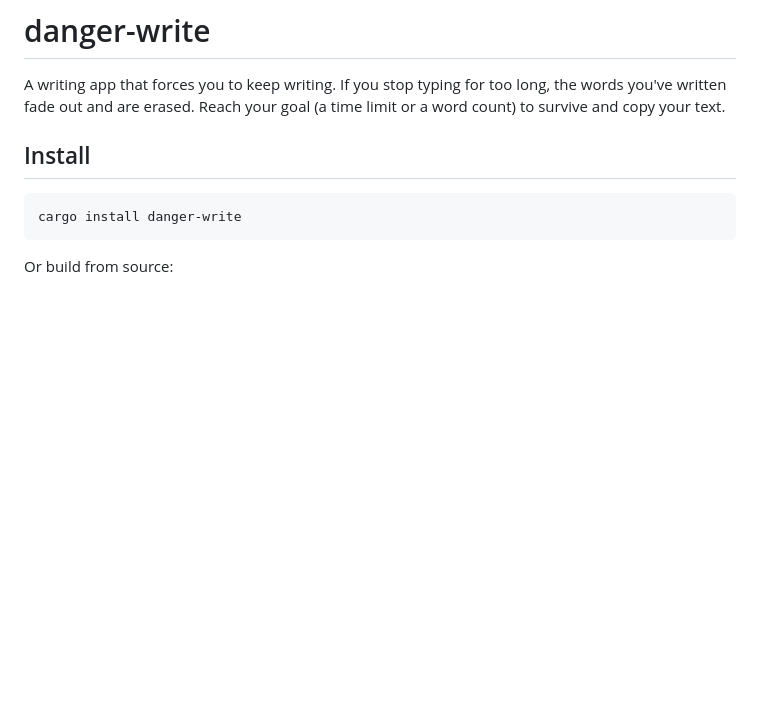
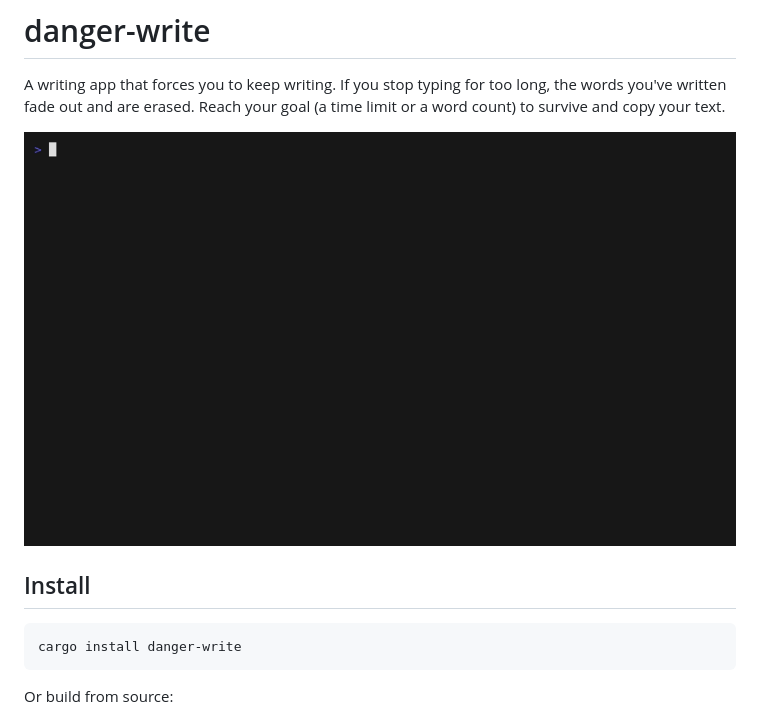
Before and after one commit to bobby-sills/danger-write, a Markdown page: README.md, the part around the change. GitHub-like rendering; pictures changed too: demo.gif (added); blank space fills up the shorter version.

Commit message:
add demo gif to readme

```diff
--- a/README.md
+++ b/README.md
@@ -3,6 +3,8 @@
 A writing app that forces you to keep writing. If you stop typing for too long,
 the words you've written fade out and are erased. Reach your goal (a time limit
 or a word count) to survive and copy your text.
+
+![demo](demo.gif)
 
 ## Install
 
```
Also changed, not shown: 1 other file.
